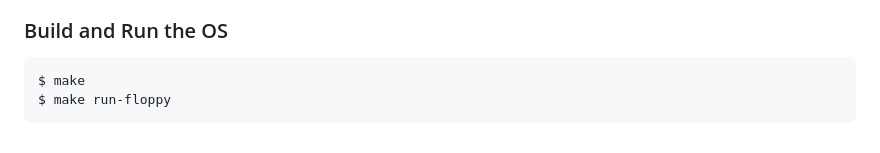
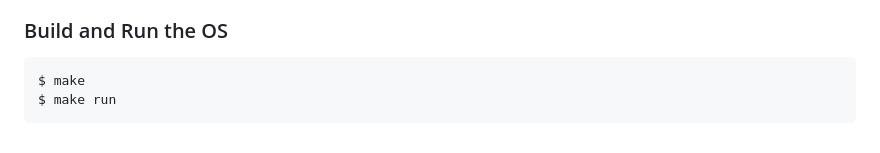
Before and after one commit to duongddinh/OS-research-lab, a Markdown page: jordyOS/readme.md, the part around the change. GitHub-like rendering.

````diff
--- a/jordyOS/readme.md
+++ b/jordyOS/readme.md
@@ -102,5 +102,5 @@ $ brew install nasm qemu
 
 ```
 $ make
-$ make run-floppy
+$ make run
 ```
````
